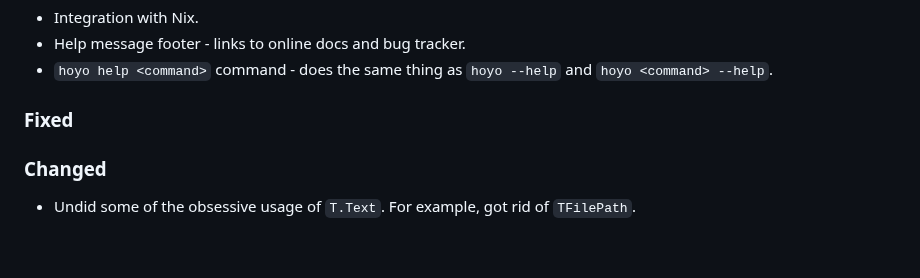
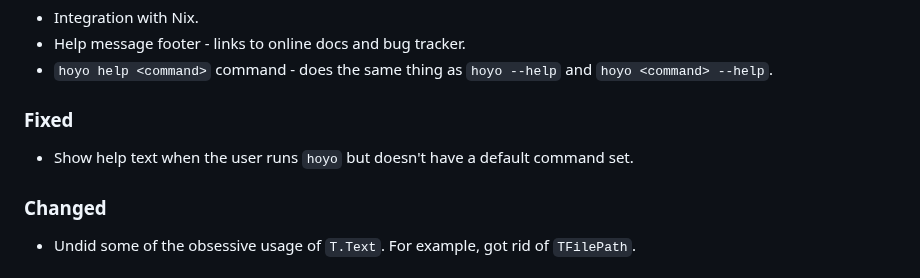
Before and after one commit to fpringle/hoyo, a Markdown page: CHANGELOG.md, the part around the change. Rendered like a GitHub page; blank space fills up the shorter version.

Commit message:
update changelog

```diff
--- a/CHANGELOG.md
+++ b/CHANGELOG.md
@@ -15,6 +15,8 @@ and this project adheres to the
 - `hoyo help <command>` command - does the same thing as `hoyo --help` and `hoyo <command> --help`.
 
 ### Fixed
+
+- Show help text when the user runs `hoyo` but doesn't have a default command set.
 
 ### Changed
 
```
Also changed, not shown: docs/CHANGELOG.md (+2 -0 lines).
